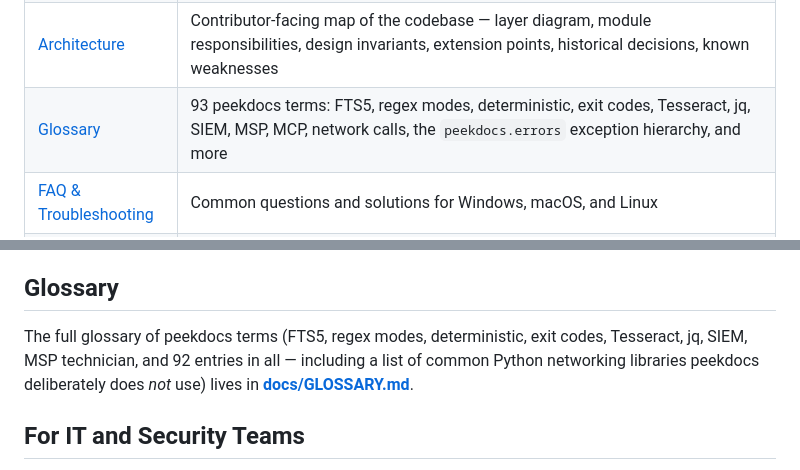
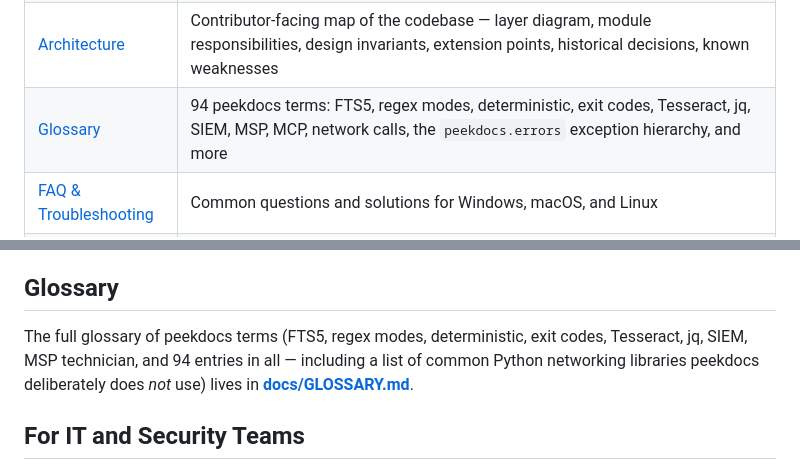
Before and after one commit to exbuf/peekdocs, a Markdown page: README.md, 2 parts joined by grey strips. GitHub-like rendering.

Commit message:
docs: add "Pipeline" glossary entry; fix glossary term counts
"Pipeline" appears in README sentence #1 ("a single pipeline") but was
undefined for non-technical readers. Add a plain-language entry explaining
what a pipeline is and the benefit of peekdocs's single pipeline (same
steps, options, and reports across all 100+ file types).

Also reconcile the glossary term count — the doc table said 93 and the
prose said 92; the actual count is now 94. Both README references updated.

Co-Authored-By: Claude Opus 4.8 (1M context) <noreply@anthropic.com>

```diff
--- a/README.md
+++ b/README.md
@@ -731,7 +731,7 @@ All three share the same engine, flags, and 100+ file-type support. The matching
 | [Installation](docs/INSTALLATION.md) | Per-platform Python prerequisites, optional tools (Tesseract, UnRAR, libpff-python), CLI-on-Windows footnotes, and less-common install paths |
 | [API Reference](docs/API.md) | Python library API — `search()`, suite/collection runners, folder inventory, the optional `peekdocs-mcp` MCP server for AI assistants, and the `peekdocs.errors` exception hierarchy (`QueryError`, `RangeError`, `NameNotFoundError` — each inheriting from a stdlib base for back-compat). Public surface ships type hints verified in CI by mypy across the public API + core engine modules (14 files, listed in `pyproject.toml`). |
 | [Architecture](docs/ARCHITECTURE.md) | Contributor-facing map of the codebase — layer diagram, module responsibilities, design invariants, extension points, historical decisions, known weaknesses |
-| [Glossary](docs/GLOSSARY.md) | 93 peekdocs terms: FTS5, regex modes, deterministic, exit codes, Tesseract, jq, SIEM, MSP, MCP, network calls, the `peekdocs.errors` exception hierarchy, and more |
+| [Glossary](docs/GLOSSARY.md) | 94 peekdocs terms: FTS5, regex modes, deterministic, exit codes, Tesseract, jq, SIEM, MSP, MCP, network calls, the `peekdocs.errors` exception hierarchy, and more |
 | [FAQ & Troubleshooting](docs/TROUBLESHOOTING.md) | Common questions and solutions for Windows, macOS, and Linux |
 | [Security architecture](docs/SECURITY.md) | Deep dive for IT and Security teams — data architecture, per-file sensitivity notes, and limitations outside the application's control |
 | [Reporting security issues](SECURITY.md) | Vulnerability-reporting policy — preferred channel, supported versions, scope, expected response timing |
@@ -949,7 +949,7 @@ Found a bug or have a feature idea? [Open an issue on GitHub](https://github.com
 
 ## Glossary
 
-The full glossary of peekdocs terms (FTS5, regex modes, deterministic, exit codes, Tesseract, jq, SIEM, MSP technician, and 92 entries in all — including a list of common Python networking libraries peekdocs deliberately does *not* use) lives in **[docs/GLOSSARY.md](docs/GLOSSARY.md)**.
+The full glossary of peekdocs terms (FTS5, regex modes, deterministic, exit codes, Tesseract, jq, SIEM, MSP technician, and 94 entries in all — including a list of common Python networking libraries peekdocs deliberately does *not* use) lives in **[docs/GLOSSARY.md](docs/GLOSSARY.md)**.
 
 ## For IT and Security Teams
 
```
Also changed, not shown: docs/GLOSSARY.md (+1 -0 lines).
